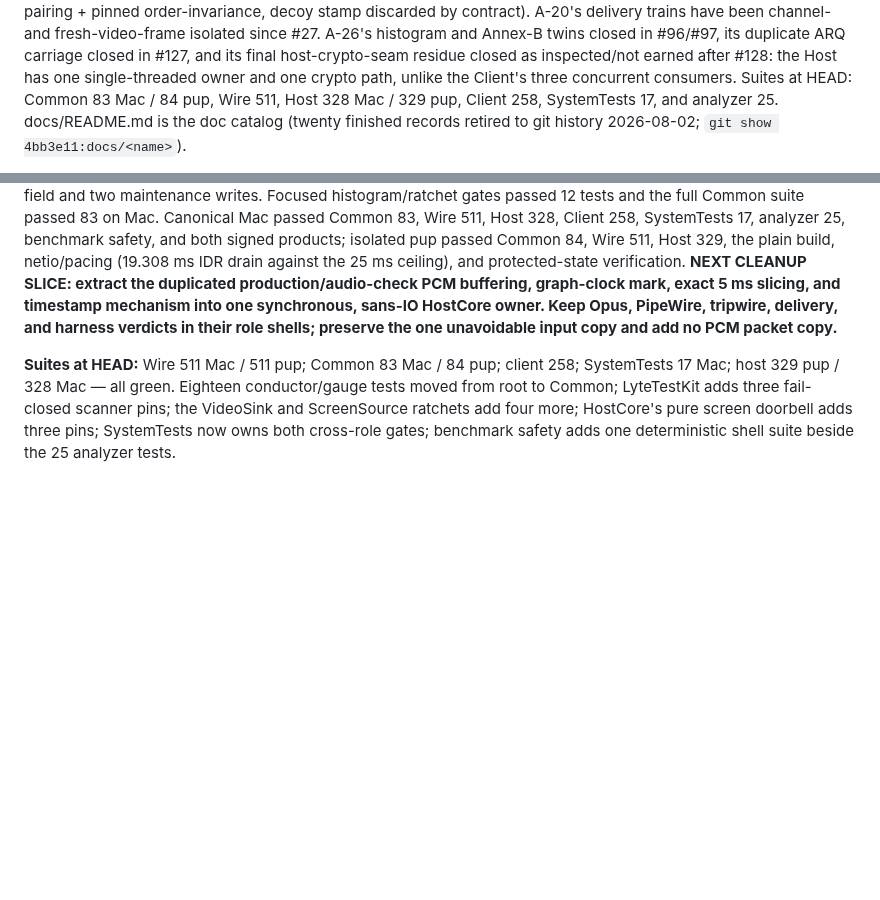
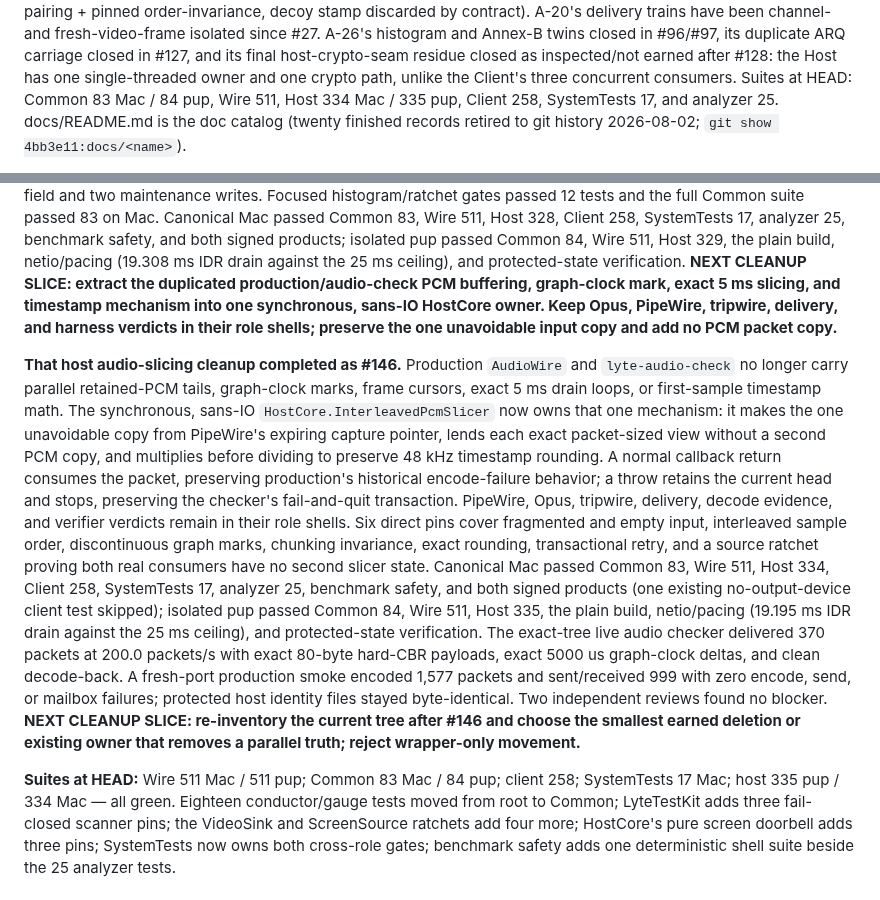
Before and after one commit to shreeve/lyte, a Markdown page: HANDOFF.md, 2 parts joined by grey strips. GitHub-like rendering; blank space fills up the shorter version.

Commit message:
Ledger: the audio graph keeps one clock — #146 retires both shell slicers
Record the shared HostCore owner, preserved failure transactions, exact-tree Mac and pup gates, live decode-back cadence, fresh-port production smoke, and unchanged protected host state. The next slice returns to evidence-first inventory.

```diff
--- a/HANDOFF.md
+++ b/HANDOFF.md
@@ -48,7 +48,7 @@ closed in #96/#97, its duplicate ARQ carriage closed in #127, and its final
 host-crypto-seam residue closed as inspected/not earned after #128: the Host
 has one single-threaded owner and one crypto path, unlike the Client's three
 concurrent consumers. Suites at HEAD: Common 83 Mac / 84 pup, Wire 511,
-Host 328 Mac / 329 pup, Client 258,
+Host 334 Mac / 335 pup, Client 258,
 SystemTests 17, and analyzer 25. docs/README.md is the doc catalog (twenty
 finished records retired to git history 2026-08-02;
 `git show 4bb3e11:docs/<name>`).
@@ -1008,8 +1008,35 @@ HostCore owner. Keep Opus, PipeWire, tripwire, delivery, and harness verdicts
 in their role shells; preserve the one unavoidable input copy and add no PCM
 packet copy.**
 
+**That host audio-slicing cleanup completed as #146.** Production `AudioWire`
+and `lyte-audio-check` no longer carry parallel retained-PCM tails, graph-clock
+marks, frame cursors, exact 5 ms drain loops, or first-sample timestamp math.
+The synchronous, sans-IO `HostCore.InterleavedPcmSlicer` now owns that one
+mechanism: it makes the one unavoidable copy from PipeWire's expiring capture
+pointer, lends each exact packet-sized view without a second PCM copy, and
+multiplies before dividing to preserve 48 kHz timestamp rounding. A normal
+callback return consumes the packet, preserving production's historical
+encode-failure behavior; a throw retains the current head and stops, preserving
+the checker's fail-and-quit transaction. PipeWire, Opus, tripwire, delivery,
+decode evidence, and verifier verdicts remain in their role shells. Six direct
+pins cover fragmented and empty input, interleaved sample order, discontinuous
+graph marks, chunking invariance, exact rounding, transactional retry, and a
+source ratchet proving both real consumers have no second slicer state.
+Canonical Mac passed Common 83, Wire 511, Host 334, Client 258, SystemTests 17,
+analyzer 25, benchmark safety, and both signed products (one existing
+no-output-device client test skipped); isolated pup passed Common 84, Wire 511,
+Host 335, the plain build, netio/pacing (19.195 ms IDR drain against the 25 ms
+ceiling), and protected-state verification. The exact-tree live audio checker
+delivered 370 packets at 200.0 packets/s with exact 80-byte hard-CBR payloads,
+exact 5000 us graph-clock deltas, and clean decode-back. A fresh-port production
+smoke encoded 1,577 packets and sent/received 999 with zero encode, send, or
+mailbox failures; protected host identity files stayed byte-identical. Two
+independent reviews found no blocker. **NEXT CLEANUP SLICE: re-inventory the
+current tree after #146 and choose the smallest earned deletion or existing
+owner that removes a parallel truth; reject wrapper-only movement.**
+
 **Suites at HEAD:** Wire 511 Mac / 511 pup; Common 83 Mac / 84 pup;
-client 258; SystemTests 17 Mac; host 329 pup / 328 Mac — all green. Eighteen conductor/gauge
+client 258; SystemTests 17 Mac; host 335 pup / 334 Mac — all green. Eighteen conductor/gauge
 tests moved from root to Common; LyteTestKit adds three fail-closed scanner
 pins; the VideoSink and ScreenSource ratchets add four more; HostCore's pure
 screen doorbell adds three pins; SystemTests now owns both cross-role gates;
```
